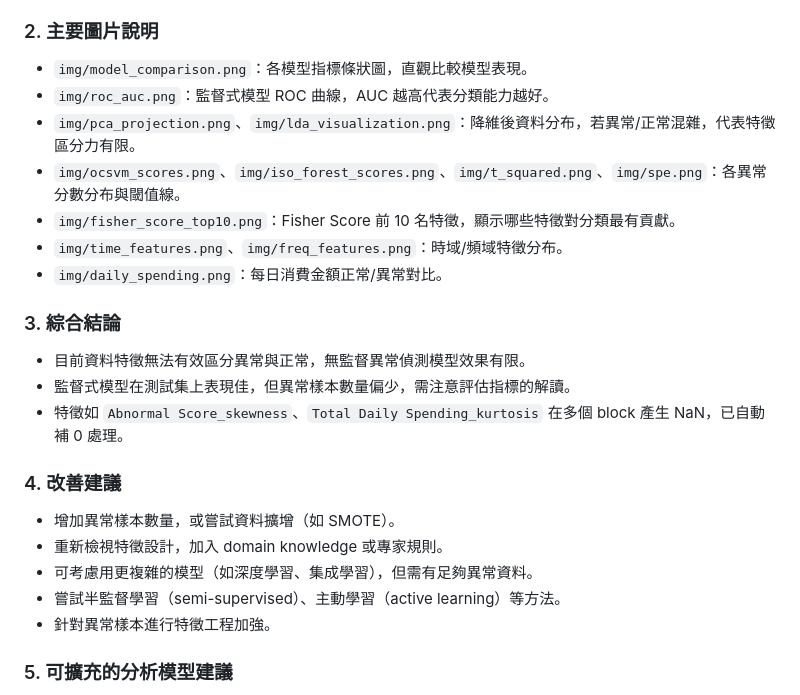
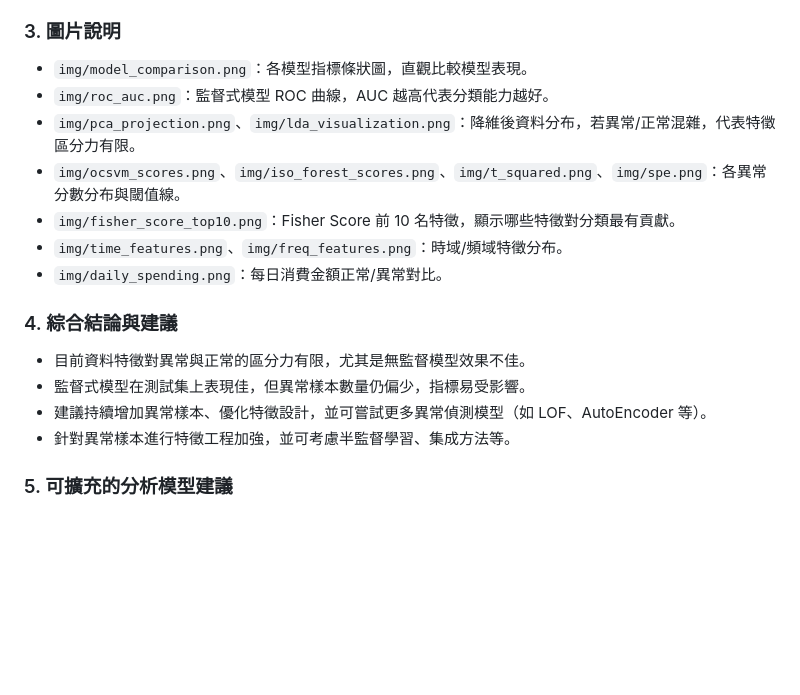
Before and after one commit to JW-Albert/Abnormal-Spending-Detection, a Markdown page: README.md, the part around the change printed below. Rendered like a GitHub page; blank space fills up the shorter version.

```diff
--- a/README.md
+++ b/README.md
@@ -165,7 +109,7 @@ Isolation Forest  0.193939   0.333333  0.023077  0.043165
 - SPE 的 precision 較高，代表預測為異常時較準，但 recall 低，漏掉大部分異常。
 - OCSVM 幾乎無法偵測異常。
 
-### 2. 主要圖片說明
+### 3. 圖片說明
 - `img/model_comparison.png`：各模型指標條狀圖，直觀比較模型表現。
 - `img/roc_auc.png`：監督式模型 ROC 曲線，AUC 越高代表分類能力越好。
 - `img/pca_projection.png`、`img/lda_visualization.png`：降維後資料分布，若異常/正常混雜，代表特徵區分力有限。
@@ -174,17 +118,11 @@ Isolation Forest  0.193939   0.333333  0.023077  0.043165
 - `img/time_features.png`、`img/freq_features.png`：時域/頻域特徵分布。
 - `img/daily_spending.png`：每日消費金額正常/異常對比。
 
-### 3. 綜合結論
-- 目前資料特徵無法有效區分異常與正常，無監督異常偵測模型效果有限。
-- 監督式模型在測試集上表現佳，但異常樣本數量偏少，需注意評估指標的解讀。
-- 特徵如 `Abnormal Score_skewness`、`Total Daily Spending_kurtosis` 在多個 block 產生 NaN，已自動補 0 處理。
-
-### 4. 改善建議
-- 增加異常樣本數量，或嘗試資料擴增（如 SMOTE）。
-- 重新檢視特徵設計，加入 domain knowledge 或專家規則。
-- 可考慮用更複雜的模型（如深度學習、集成學習），但需有足夠異常資料。
-- 嘗試半監督學習（semi-supervised）、主動學習（active learning）等方法。
-- 針對異常樣本進行特徵工程加強。
+### 4. 綜合結論與建議
+- 目前資料特徵對異常與正常的區分力有限，尤其是無監督模型效果不佳。
+- 監督式模型在測試集上表現佳，但異常樣本數量仍偏少，指標易受影響。
+- 建議持續增加異常樣本、優化特徵設計，並可嘗試更多異常偵測模型（如 LOF、AutoEncoder 等）。
+- 針對異常樣本進行特徵工程加強，並可考慮半監督學習、集成方法等。
 
 ### 5. 可擴充的分析模型建議
 - **Local Outlier Factor (LOF)**：基於鄰近密度的異常偵測。
```
Also changed, not shown: other parts of README.md (+3 -59 lines).
